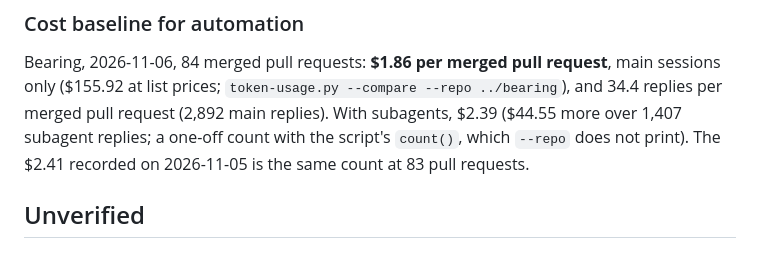
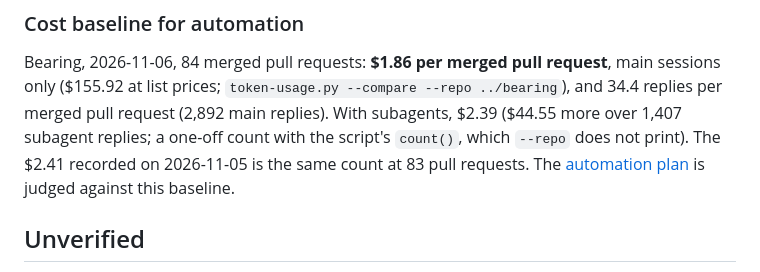
Before and after one commit to Yusuprozimemet/agentic-workflow-kit, a Markdown page: kit/six-kits-plan.md, the part around the change. GitHub-like rendering.

```diff
--- a/kit/six-kits-plan.md
+++ b/kit/six-kits-plan.md
@@ -170,7 +170,8 @@ Bearing, 2026-11-06, 84 merged pull requests: **$1.86 per merged pull request**,
 only ($155.92 at list prices; `token-usage.py --compare --repo ../bearing`), and 34.4 replies
 per merged pull request (2,892 main replies). With subagents, $2.39 ($44.55 more over 1,407
 subagent replies; a one-off count with the script's `count()`, which `--repo` does not print).
-The $2.41 recorded on 2026-11-05 is the same count at 83 pull requests.
+The $2.41 recorded on 2026-11-05 is the same count at 83 pull requests. The
+[automation plan](automation-plan.md) is judged against this baseline.
 
 ## Unverified
 
```
Also changed, not shown: kit/automation-plan.md (added, +159 -0 lines).
